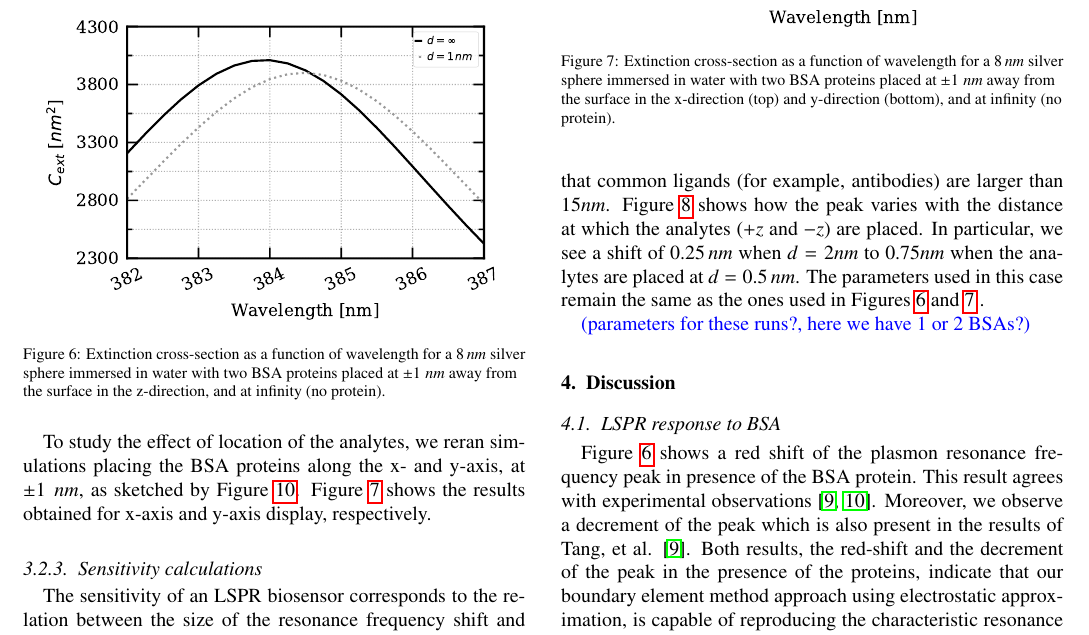
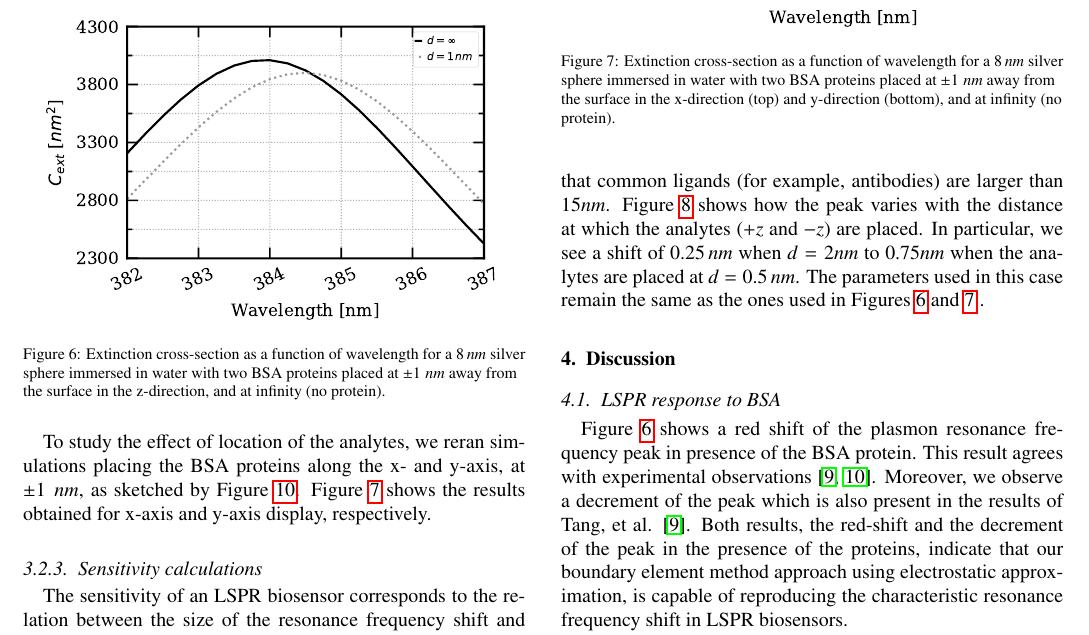
Before and after one commit to barbagroup/pygbe_lspr_paper, a LaTeX paper (tex/ClementiCooperBarba2018.tex, which reads tex/results.tex): part of page 3 of 6, cut so that both start at the same text. Compiled offline with pdfLaTeX.

Commit message:
remove comment

```diff
--- a/tex/results.tex
+++ b/tex/results.tex
@@ -228,8 +228,6 @@ analytes are placed at $d=0.5 \, nm$. The parameters used in this case remain
 the same as the ones used in Figures \ref{fig:2pz_response} and \ref{fig:2pxy_response} .
 
 
-\textcolor{blue}{(parameters for these runs?, here we have 1 or 2 BSAs?)}
-
 \begin{figure}[h] %  figure placement: here, top, bottom, or page
    \centering
    \includegraphics[width=0.45\textwidth]{2pz_lspr_response.pdf}
```
